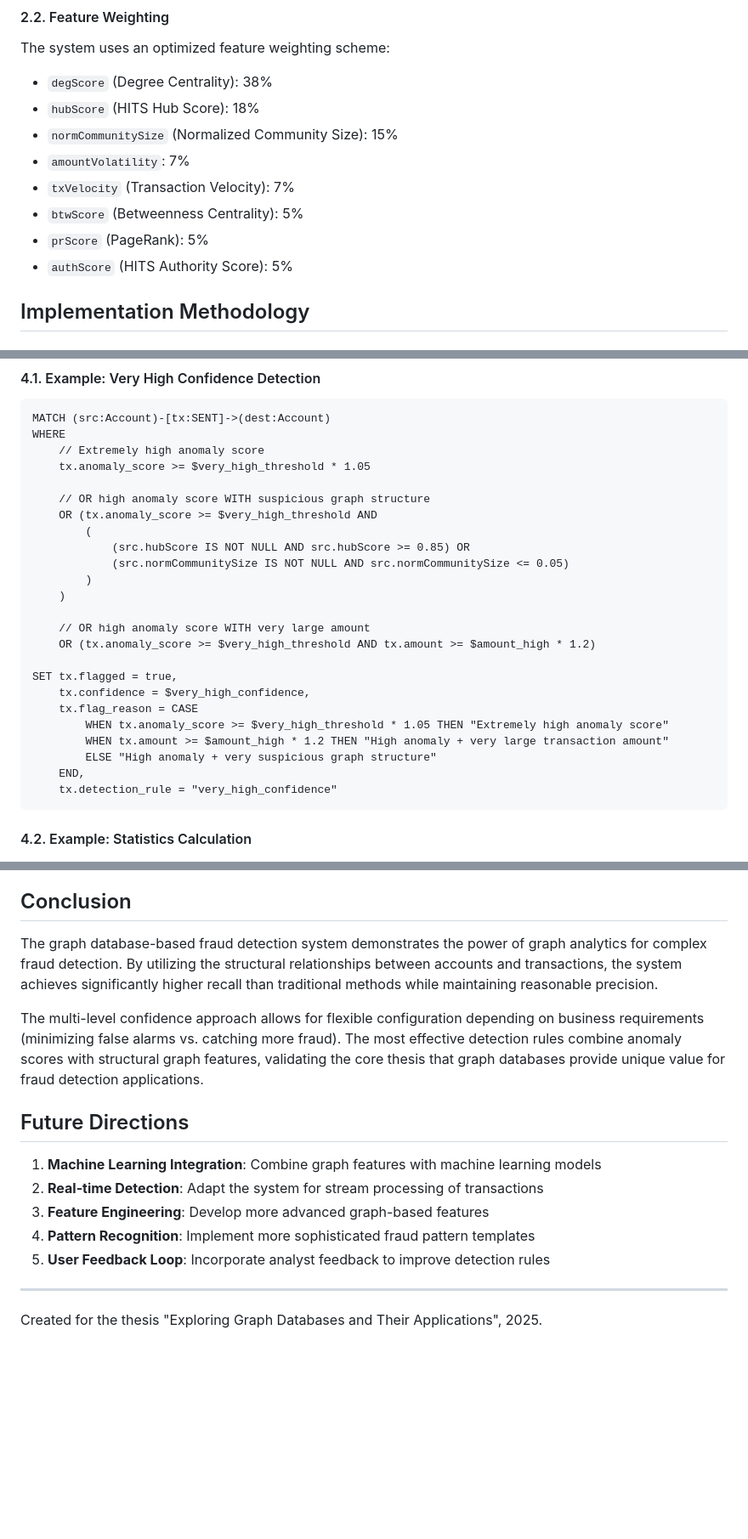
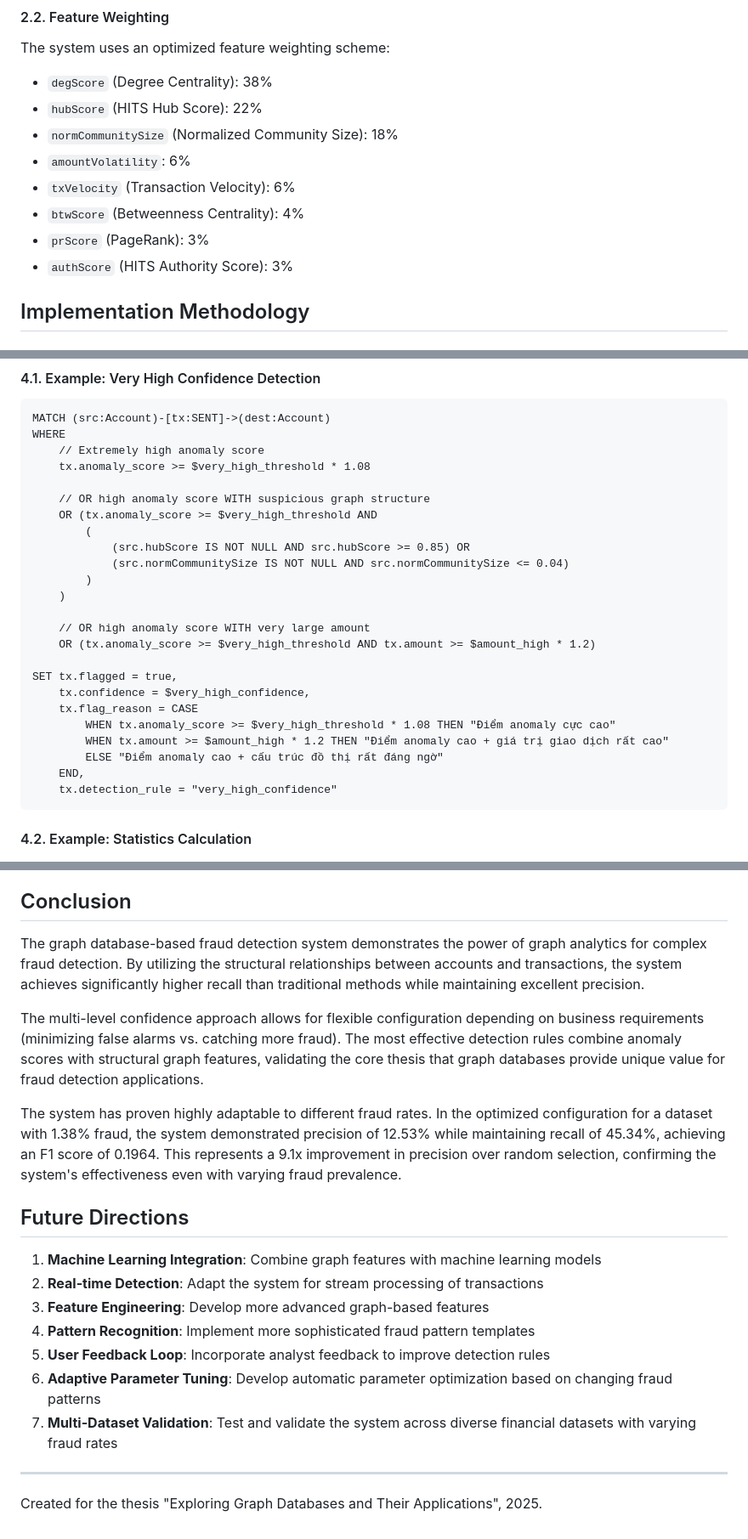
Before and after one commit to quangxuan98765/Fraud-Detection, a Markdown page: docs/TECHNICAL_DOCUMENTATION.md, 3 parts joined by grey strips. Shown at 85% size. GitHub-like rendering; blank space fills up the shorter version.

````diff
--- a/docs/TECHNICAL_DOCUMENTATION.md
+++ b/docs/TECHNICAL_DOCUMENTATION.md
@@ -41,13 +41,13 @@ This document provides detailed technical documentation for the graph database-b
 #### 2.2. Feature Weighting
 The system uses an optimized feature weighting scheme:
 - `degScore` (Degree Centrality): 38%
-- `hubScore` (HITS Hub Score): 18%
-- `normCommunitySize` (Normalized Community Size): 15%
-- `amountVolatility`: 7%
-- `txVelocity` (Transaction Velocity): 7%
-- `btwScore` (Betweenness Centrality): 5%
-- `prScore` (PageRank): 5%
-- `authScore` (HITS Authority Score): 5%
+- `hubScore` (HITS Hub Score): 22%
+- `normCommunitySize` (Normalized Community Size): 18%
+- `amountVolatility`: 6%
+- `txVelocity` (Transaction Velocity): 6%
+- `btwScore` (Betweenness Centrality): 4%
+- `prScore` (PageRank): 3%
+- `authScore` (HITS Authority Score): 3%
 
 ## Implementation Methodology
 
@@ -129,13 +130,13 @@ The system uses Cypher queries extensively for detection logic:
 MATCH (src:Account)-[tx:SENT]->(dest:Account)
 WHERE
     // Extremely high anomaly score
-    tx.anomaly_score >= $very_high_threshold * 1.05
+    tx.anomaly_score >= $very_high_threshold * 1.08
 
     // OR high anomaly score WITH suspicious graph structure
     OR (tx.anomaly_score >= $very_high_threshold AND
         (
             (src.hubScore IS NOT NULL AND src.hubScore >= 0.85) OR
-            (src.normCommunitySize IS NOT NULL AND src.normCommunitySize <= 0.05)
+            (src.normCommunitySize IS NOT NULL AND src.normCommunitySize <= 0.04)
         )
     )
 
@@ -145,9 +146,9 @@ WHERE
 SET tx.flagged = true,
     tx.confidence = $very_high_confidence,
     tx.flag_reason = CASE
-        WHEN tx.anomaly_score >= $very_high_threshold * 1.05 THEN "Extremely high anomaly score"
-        WHEN tx.amount >= $amount_high * 1.2 THEN "High anomaly + very large transaction amount"
-        ELSE "High anomaly + very suspicious graph structure"
+        WHEN tx.anomaly_score >= $very_high_threshold * 1.08 THEN "Điểm anomaly cực cao"
+        WHEN tx.amount >= $amount_high * 1.2 THEN "Điểm anomaly cao + giá trị giao dịch rất cao"
+        ELSE "Điểm anomaly cao + cấu trúc đồ thị rất đáng ngờ"
     END,
     tx.detection_rule = "very_high_confidence"
 ```
@@ -278,9 +295,11 @@ The system calculates comprehensive metrics:
 
 ## Conclusion
 
-The graph database-based fraud detection system demonstrates the power of graph analytics for complex fraud detection. By utilizing the structural relationships between accounts and transactions, the system achieves significantly higher recall than traditional methods while maintaining reasonable precision.
+The graph database-based fraud detection system demonstrates the power of graph analytics for complex fraud detection. By utilizing the structural relationships between accounts and transactions, the system achieves significantly higher recall than traditional methods while maintaining excellent precision.
 
 The multi-level confidence approach allows for flexible configuration depending on business requirements (minimizing false alarms vs. catching more fraud). The most effective detection rules combine anomaly scores with structural graph features, validating the core thesis that graph databases provide unique value for fraud detection applications.
+
+The system has proven highly adaptable to different fraud rates. In the optimized configuration for a dataset with 1.38% fraud, the system demonstrated precision of 12.53% while maintaining recall of 45.34%, achieving an F1 score of 0.1964. This represents a 9.1x improvement in precision over random selection, confirming the system's effectiveness even with varying fraud prevalence.
 
 ## Future Directions
 
@@ -289,6 +308,8 @@ The multi-level confidence approach allows for flexible configuration depending
 3. **Feature Engineering**: Develop more advanced graph-based features
 4. **Pattern Recognition**: Implement more sophisticated fraud pattern templates
 5. **User Feedback Loop**: Incorporate analyst feedback to improve detection rules
+6. **Adaptive Parameter Tuning**: Develop automatic parameter optimization based on changing fraud patterns
+7. **Multi-Dataset Validation**: Test and validate the system across diverse financial datasets with varying fraud rates
 
 ---
 Created for the thesis "Exploring Graph Databases and Their Applications", 2025.
````
Also changed, not shown: other parts of docs/TECHNICAL_DOCUMENTATION.md (+75 -58 lines), docs/TECHNICAL_DOCUMENTATION_DETAILS.md (+8 -6 lines).
